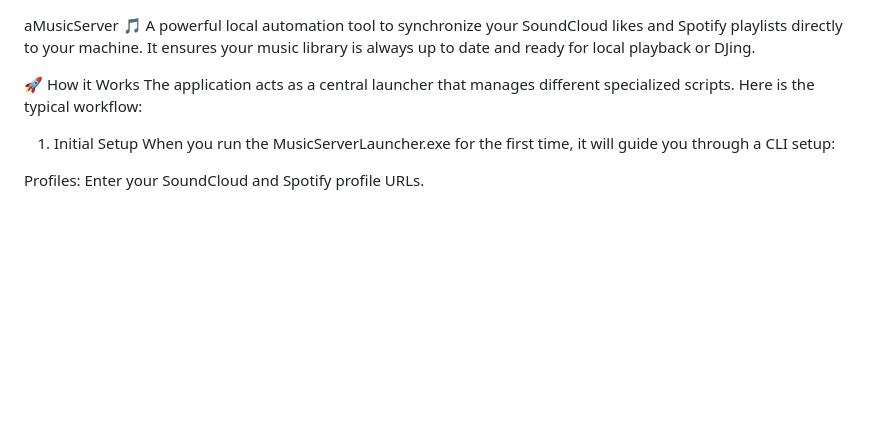
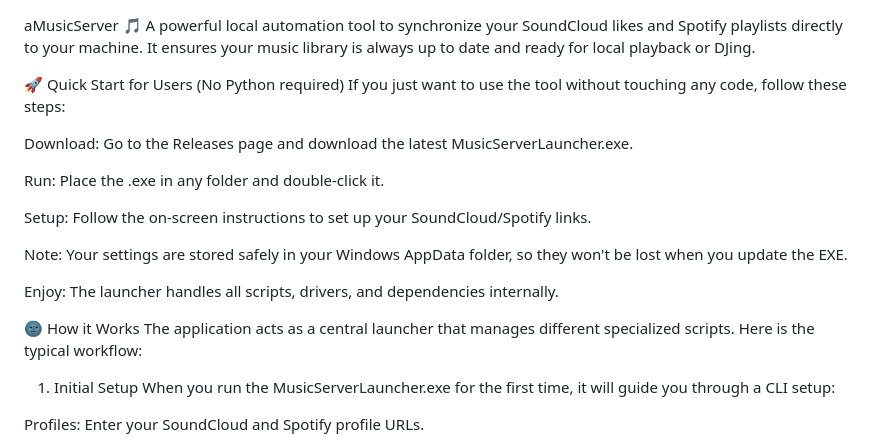
Before and after one commit to Yagimipreme/aMusicServerTemplate, a Markdown page: README.md, the part around one of its changes. GitHub-like rendering; blank space fills up the shorter version.

Commit message:
Revise README with quick start and installation steps
Updated README to include quick start guide and installation instructions.

```diff
--- a/README.md
+++ b/README.md
@@ -1,7 +1,20 @@
 aMusicServer 🎵
 A powerful local automation tool to synchronize your SoundCloud likes and Spotify playlists directly to your machine. It ensures your music library is always up to date and ready for local playback or DJing.
 
-🚀 How it Works
+🚀 Quick Start for Users (No Python required)
+If you just want to use the tool without touching any code, follow these steps:
+
+Download: Go to the Releases page and download the latest MusicServerLauncher.exe.
+
+Run: Place the .exe in any folder and double-click it.
+
+Setup: Follow the on-screen instructions to set up your SoundCloud/Spotify links.
+
+Note: Your settings are stored safely in your Windows AppData folder, so they won't be lost when you update the EXE.
+
+Enjoy: The launcher handles all scripts, drivers, and dependencies internally.
+
+🌚 How it Works
 The application acts as a central launcher that manages different specialized scripts. Here is the typical workflow:
 
 1. Initial Setup
```
Also changed, not shown: other parts of README.md (+1 -0 lines).
